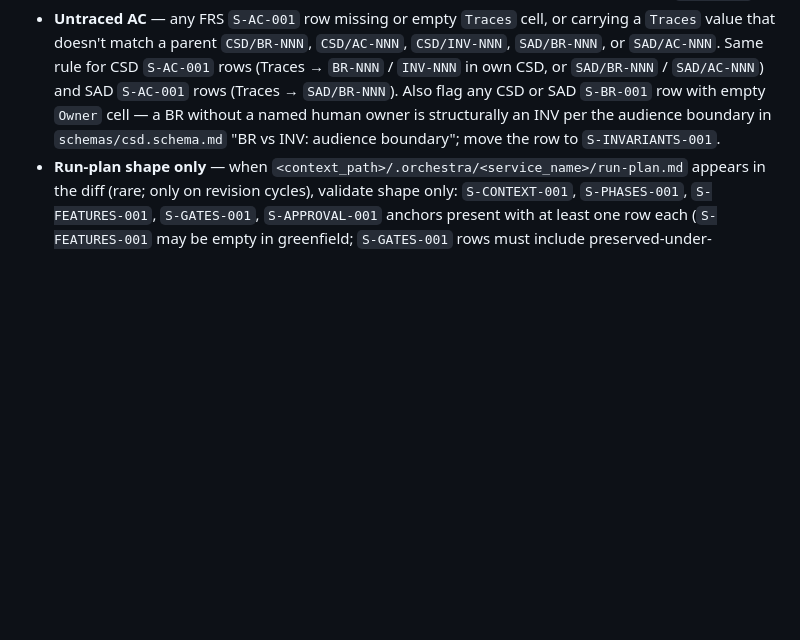
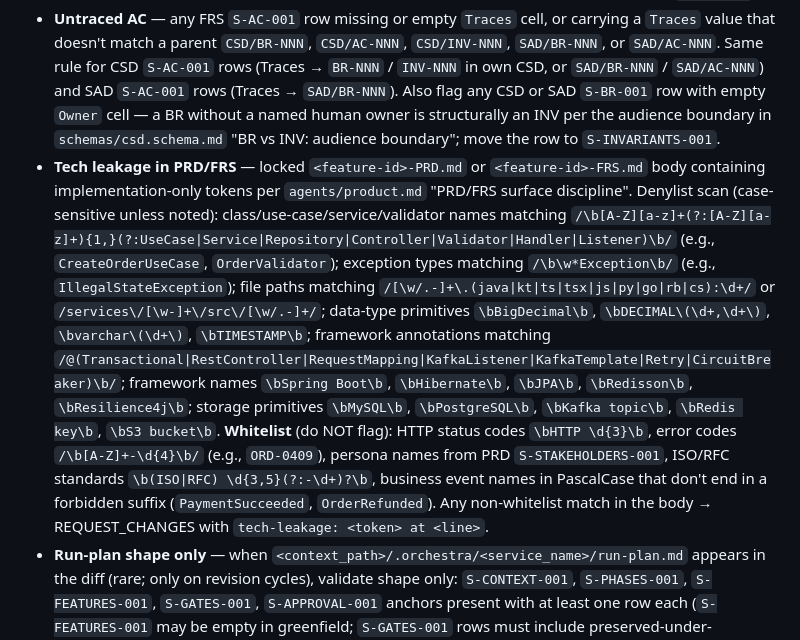
Before and after one commit to hunghlh98/orchestra, a Markdown page: agents/reviewer.md, the part around the change. Rendered like a GitHub page; blank space fills up the shorter version.

```diff
--- a/agents/reviewer.md
+++ b/agents/reviewer.md
@@ -38,6 +38,7 @@ These categories bypass severity grading — they trigger `REQUEST_CHANGES` rega
 - **Writing-style escalation** — apply `agents/architect.md` 'Writing style' and `agents/product.md` 'Writing style' rules (assertions / no preambles / no hedging / no restatements) to SAD, ADR, PRD, FRS, TDD bodies. Individual hedge or preamble → Nit. **≥3 hedges OR ≥2 preambles in ONE artifact** → structural failure (escalated from accumulated nits).
 - **Unresolved-question in locked PRD/FRS** — locked `<feature-id>-PRD.md` or `<feature-id>-FRS.md` body containing any of: literal `S-OPEN-Q-`, `## Open Question` (case-insensitive), `TBD`, `pending`, `to be determined`, `???`, or a `?`-suffixed declarative claim (`The system shall ... ?`). `@product`'s "Question-resolution policy" requires resolution via `AskUserQuestion` / `ESCALATE` / `ESCALATE-ADR` before lock — any of these tokens in a locked artifact is a structural failure regardless of `auto_mode`.
 - **Untraced AC** — any FRS `S-AC-001` row missing or empty `Traces` cell, or carrying a `Traces` value that doesn't match a parent `CSD/BR-NNN`, `CSD/AC-NNN`, `CSD/INV-NNN`, `SAD/BR-NNN`, or `SAD/AC-NNN`. Same rule for CSD `S-AC-001` rows (Traces → `BR-NNN` / `INV-NNN` in own CSD, or `SAD/BR-NNN` / `SAD/AC-NNN`) and SAD `S-AC-001` rows (Traces → `SAD/BR-NNN`). Also flag any CSD or SAD `S-BR-001` row with empty `Owner` cell — a BR without a named human owner is structurally an INV per the audience boundary in `schemas/csd.schema.md` "BR vs INV: audience boundary"; move the row to `S-INVARIANTS-001`.
+- **Tech leakage in PRD/FRS** — locked `<feature-id>-PRD.md` or `<feature-id>-FRS.md` body containing implementation-only tokens per `agents/product.md` "PRD/FRS surface discipline". Denylist scan (case-sensitive unless noted): class/use-case/service/validator names matching `/\b[A-Z][a-z]+(?:[A-Z][a-z]+){1,}(?:UseCase|Service|Repository|Controller|Validator|Handler|Listener)\b/` (e.g., `CreateOrderUseCase`, `OrderValidator`); exception types matching `/\b\w*Exception\b/` (e.g., `IllegalStateException`); file paths matching `/[\w/.-]+\.(java|kt|ts|tsx|js|py|go|rb|cs):\d+/` or `/services\/[\w-]+\/src\/[\w/.-]+/`; data-type primitives `\bBigDecimal\b`, `\bDECIMAL\(\d+,\d+\)`, `\bvarchar\(\d+\)`, `\bTIMESTAMP\b`; framework annotations matching `/@(Transactional|RestController|RequestMapping|KafkaListener|KafkaTemplate|Retry|CircuitBreaker)\b/`; framework names `\bSpring Boot\b`, `\bHibernate\b`, `\bJPA\b`, `\bRedisson\b`, `\bResilience4j\b`; storage primitives `\bMySQL\b`, `\bPostgreSQL\b`, `\bKafka topic\b`, `\bRedis key\b`, `\bS3 bucket\b`. **Whitelist** (do NOT flag): HTTP status codes `\bHTTP \d{3}\b`, error codes `/\b[A-Z]+-\d{4}\b/` (e.g., `ORD-0409`), persona names from PRD `S-STAKEHOLDERS-001`, ISO/RFC standards `\b(ISO|RFC) \d{3,5}(?:-\d+)?\b`, business event names in PascalCase that don't end in a forbidden suffix (`PaymentSucceeded`, `OrderRefunded`). Any non-whitelist match in the body → REQUEST_CHANGES with `tech-leakage: <token> at <line>`.
 - **Run-plan shape only** — when `<context_path>/.orchestra/<service_name>/run-plan.md` appears in the diff (rare; only on revision cycles), validate shape only: `S-CONTEXT-001`, `S-PHASES-001`, `S-FEATURES-001`, `S-GATES-001`, `S-APPROVAL-001` anchors present with at least one row each (`S-FEATURES-001` may be empty in greenfield; `S-GATES-001` rows must include preserved-under-auto_mode entries). Do NOT grade content — the user already approved it via dispatcher gate.
 
 ## Chain-rigor (per-tier coverage)
```
Also changed, not shown: agents/product.md (+24 -0 lines).
